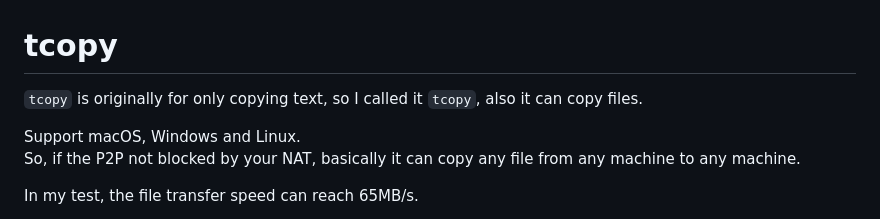
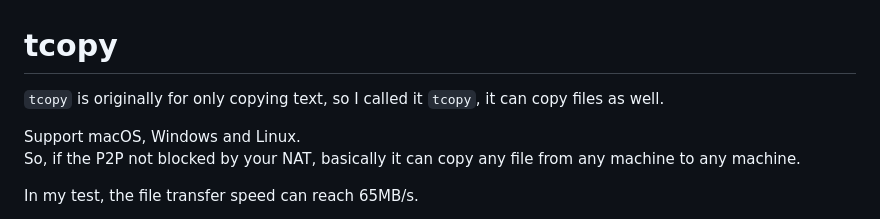
Before and after one commit to lhypds/tcopy, a Markdown page: README.md, the part around the change. Drawn GitHub-style.

```diff
--- a/README.md
+++ b/README.md
@@ -3,7 +3,7 @@ tcopy
 =====
 
 
-`tcopy` is originally for only copying text, so I called it `tcopy`, also it can copy files.
+`tcopy` is originally for only copying text, so I called it `tcopy`, it can copy files as well.
 
 Support macOS, Windows and Linux.
 So, if the P2P not blocked by your NAT, basically it can copy any file from any machine to any machine.
```
